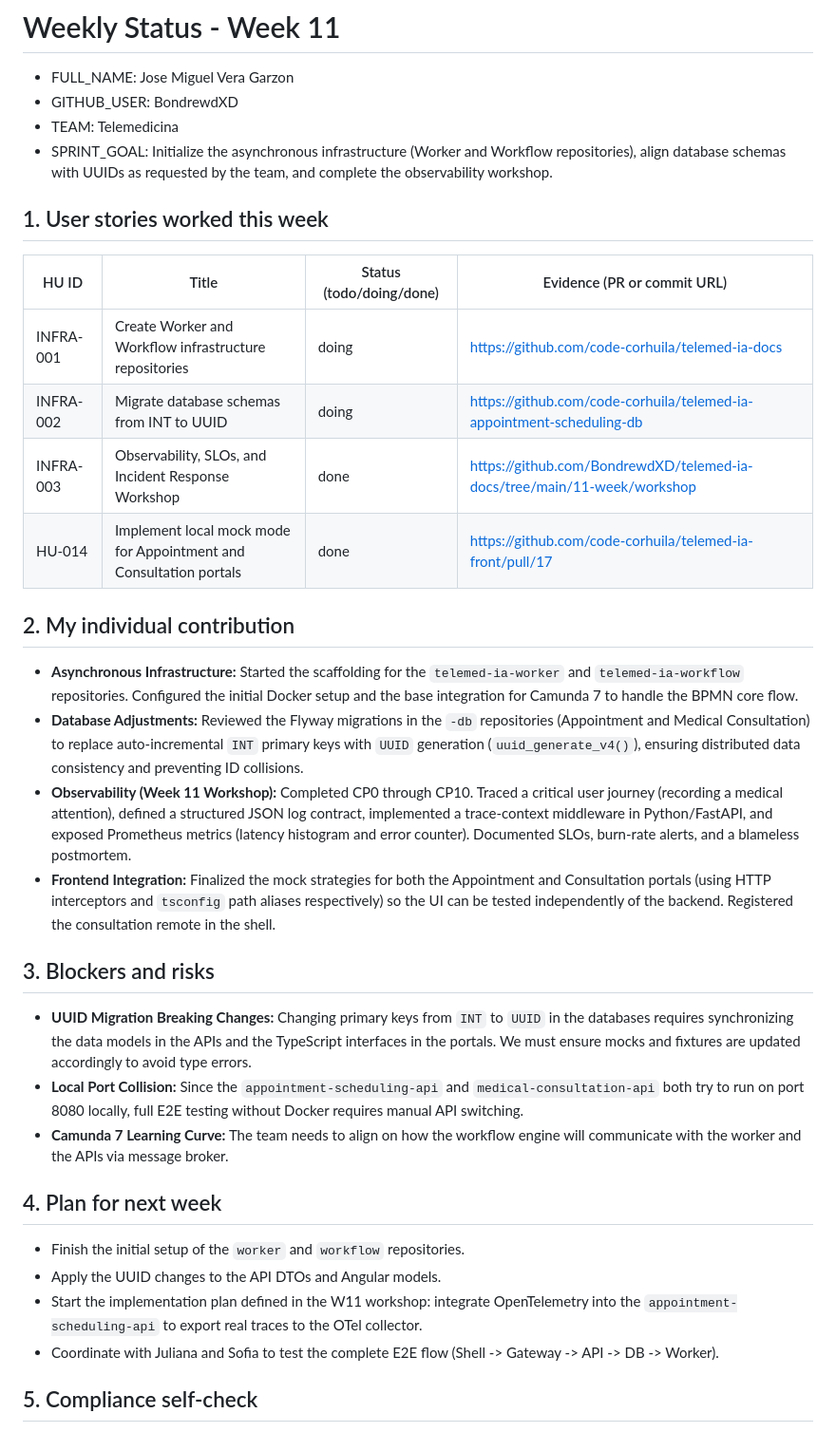
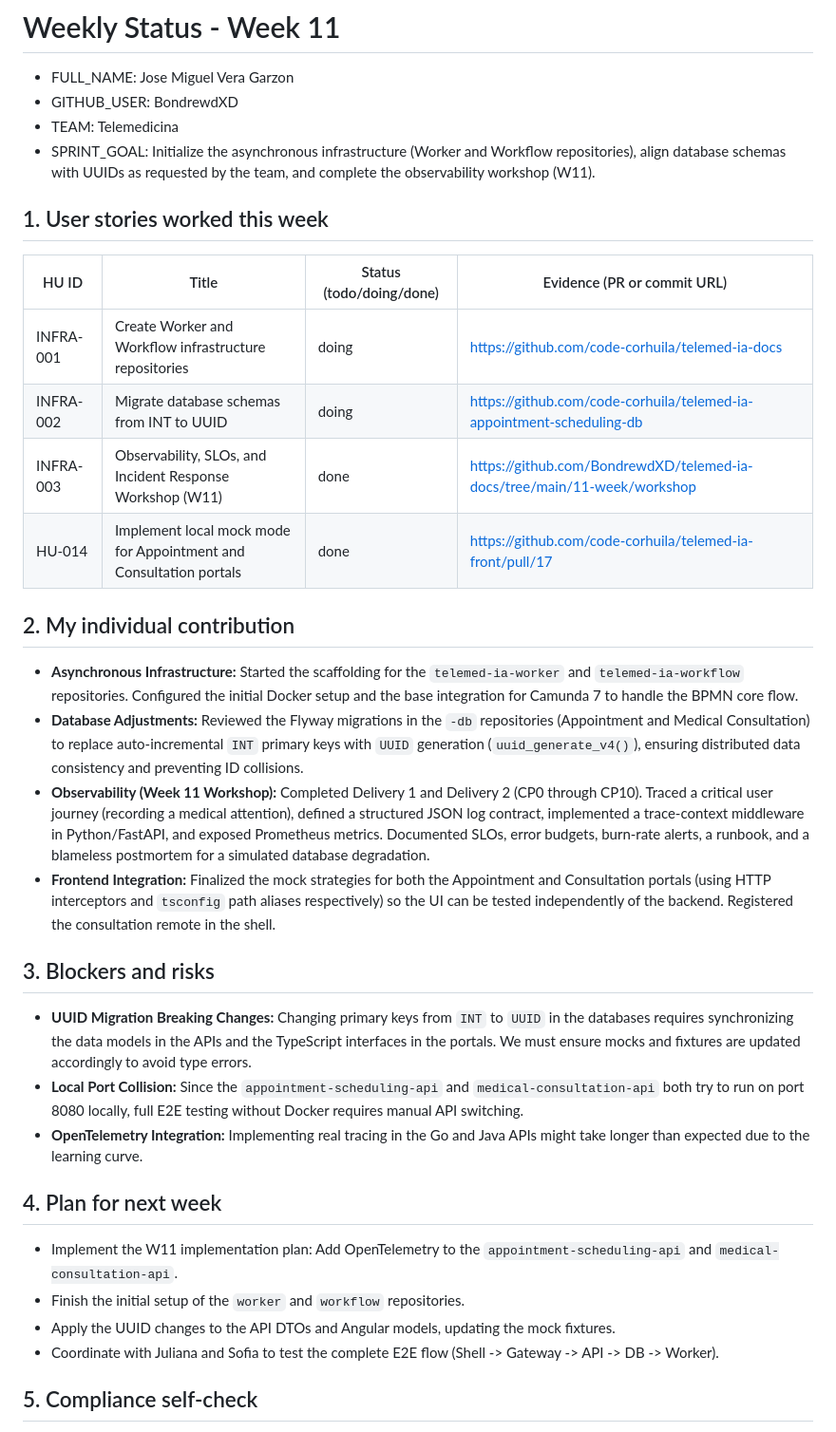
Before and after one commit to BondrewdXD/sistemas-distribuidos-2026-b-g2, a Markdown page: 11-week/hu-status/README.md, the part around the change. Shown at 95% size. Rendered like a GitHub page.

Commit message:
docs(w11): update hu-status for delivery 2

```diff
--- a/11-week/hu-status/README.md
+++ b/11-week/hu-status/README.md
@@ -8,7 +8,7 @@
 - FULL_NAME: Jose Miguel Vera Garzon
 - GITHUB_USER: BondrewdXD
 - TEAM: Telemedicina
-- SPRINT_GOAL: Initialize the asynchronous infrastructure (Worker and Workflow repositories), align database schemas with UUIDs as requested by the team, and complete the observability workshop.
+- SPRINT_GOAL: Initialize the asynchronous infrastructure (Worker and Workflow repositories), align database schemas with UUIDs as requested by the team, and complete the observability workshop (W11).
 <!-- CONFIG-END -->
 
 ## 1. User stories worked this week
@@ -16,24 +16,24 @@
 |---|---|---|---|
 | INFRA-001 | Create Worker and Workflow infrastructure repositories | doing | https://github.com/code-corhuila/telemed-ia-docs |
 | INFRA-002 | Migrate database schemas from INT to UUID | doing | https://github.com/code-corhuila/telemed-ia-appointment-scheduling-db |
-| INFRA-003 | Observability, SLOs, and Incident Response Workshop | done | https://github.com/BondrewdXD/telemed-ia-docs/tree/main/11-week/workshop |
+| INFRA-003 | Observability, SLOs, and Incident Response Workshop (W11) | done | https://github.com/BondrewdXD/telemed-ia-docs/tree/main/11-week/workshop |
 | HU-014 | Implement local mock mode for Appointment and Consultation portals | done | https://github.com/code-corhuila/telemed-ia-front/pull/17 |
 
 ## 2. My individual contribution
 - **Asynchronous Infrastructure:** Started the scaffolding for the `telemed-ia-worker` and `telemed-ia-workflow` repositories. Configured the initial Docker setup and the base integration for Camunda 7 to handle the BPMN core flow.
 - **Database Adjustments:** Reviewed the Flyway migrations in the `-db` repositories (Appointment and Medical Consultation) to replace auto-incremental `INT` primary keys with `UUID` generation (`uuid_generate_v4()`), ensuring distributed data consistency and preventing ID collisions.
-- **Observability (Week 11 Workshop):** Completed CP0 through CP10. Traced a critical user journey (recording a medical attention), defined a structured JSON log contract, implemented a trace-context middleware in Python/FastAPI, and exposed Prometheus metrics (latency histogram and error counter). Documented SLOs, burn-rate alerts, and a blameless postmortem.
+- **Observability (Week 11 Workshop):** Completed Delivery 1 and Delivery 2 (CP0 through CP10). Traced a critical user journey (recording a medical attention), defined a structured JSON log contract, implemented a trace-context middleware in Python/FastAPI, and exposed Prometheus metrics. Documented SLOs, error budgets, burn-rate alerts, a runbook, and a blameless postmortem for a simulated database degradation.
 - **Frontend Integration:** Finalized the mock strategies for both the Appointment and Consultation portals (using HTTP interceptors and `tsconfig` path aliases respectively) so the UI can be tested independently of the backend. Registered the consultation remote in the shell.
 
 ## 3. Blockers and risks
 - **UUID Migration Breaking Changes:** Changing primary keys from `INT` to `UUID` in the databases requires synchronizing the data models in the APIs and the TypeScript interfaces in the portals. We must ensure mocks and fixtures are updated accordingly to avoid type errors.
 - **Local Port Collision:** Since the `appointment-scheduling-api` and `medical-consultation-api` both try to run on port 8080 locally, full E2E testing without Docker requires manual API switching.
-- **Camunda 7 Learning Curve:** The team needs to align on how the workflow engine will communicate with the worker and the APIs via message broker.
+- **OpenTelemetry Integration:** Implementing real tracing in the Go and Java APIs might take longer than expected due to the learning curve.
 
 ## 4. Plan for next week
+- Implement the W11 implementation plan: Add OpenTelemetry to the `appointment-scheduling-api` and `medical-consultation-api`.
 - Finish the initial setup of the `worker` and `workflow` repositories.
-- Apply the UUID changes to the API DTOs and Angular models.
-- Start the implementation plan defined in the W11 workshop: integrate OpenTelemetry into the `appointment-scheduling-api` to export real traces to the OTel collector.
+- Apply the UUID changes to the API DTOs and Angular models, updating the mock fixtures.
 - Coordinate with Juliana and Sofia to test the complete E2E flow (Shell -> Gateway -> API -> DB -> Worker).
 
 ## 5. Compliance self-check
```
